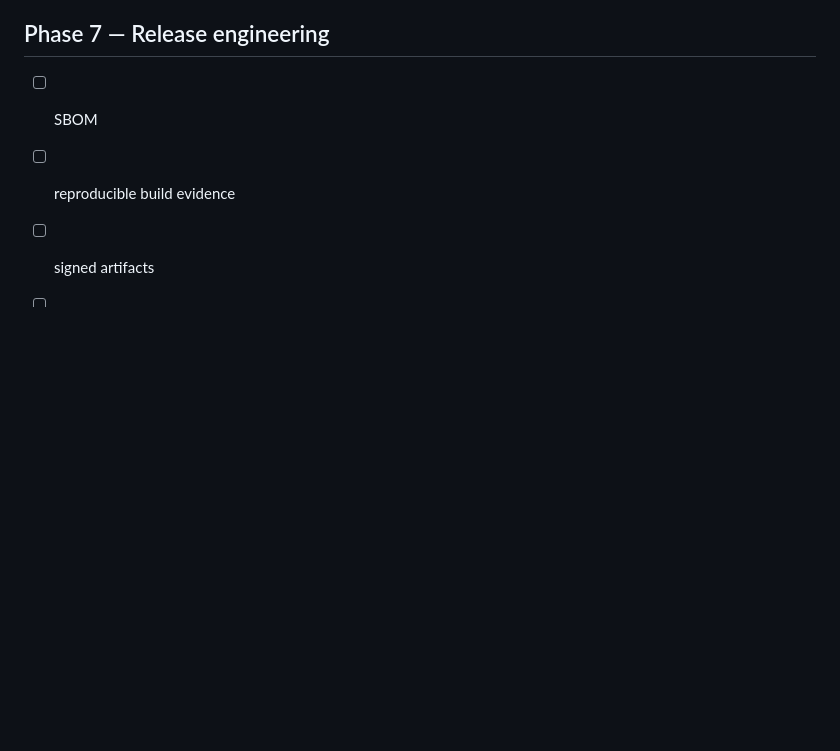
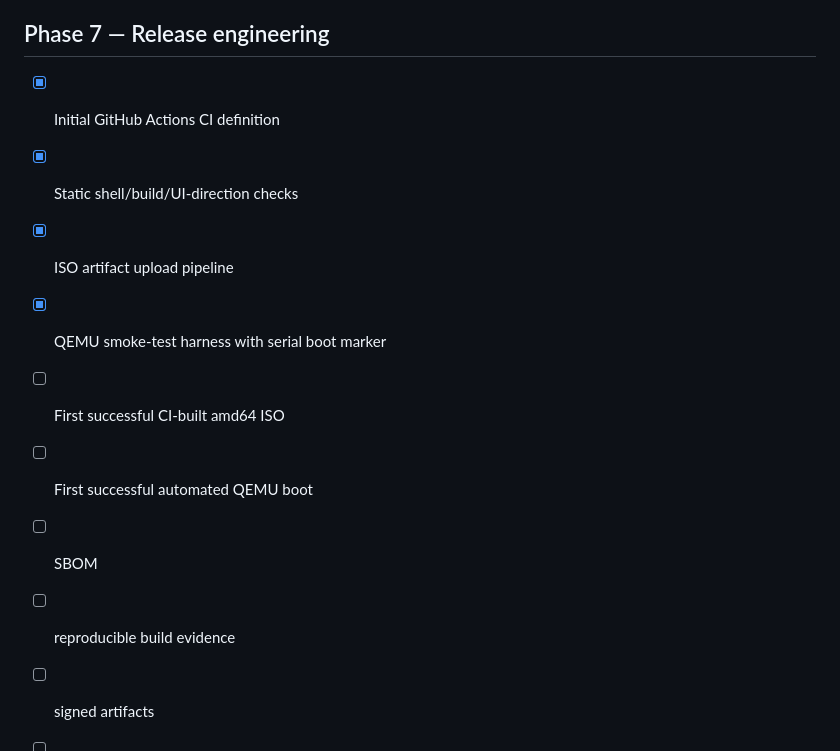
Before and after one commit to Maksi-Novagh/SafeExamOS, a Markdown page: ROADMAP.md, the part around the change. Drawn GitHub-style; blank space fills up the shorter version.

Commit message:
docs: record CI and QEMU verification milestones

```diff
--- a/ROADMAP.md
+++ b/ROADMAP.md
@@ -103,6 +103,12 @@ This roadmap is deliberately evidence-driven. A checkbox only means the item is
 
 ## Phase 7 — Release engineering
 
+- [x] Initial GitHub Actions CI definition
+- [x] Static shell/build/UI-direction checks
+- [x] ISO artifact upload pipeline
+- [x] QEMU smoke-test harness with serial boot marker
+- [ ] First successful CI-built amd64 ISO
+- [ ] First successful automated QEMU boot
 - [ ] SBOM
 - [ ] reproducible build evidence
 - [ ] signed artifacts
```
